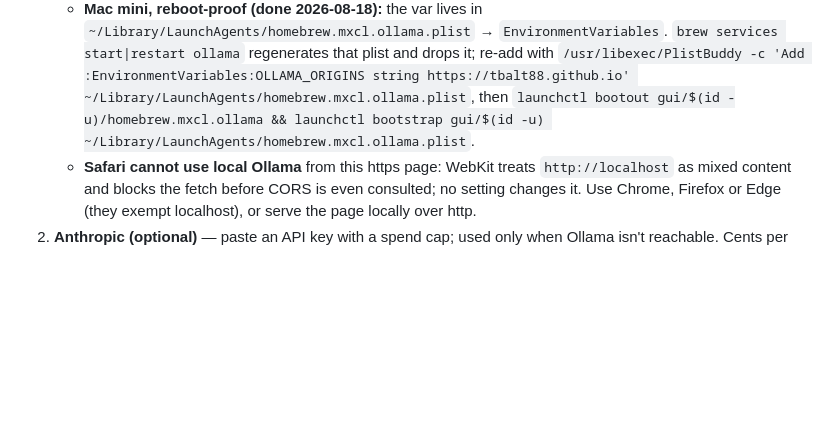
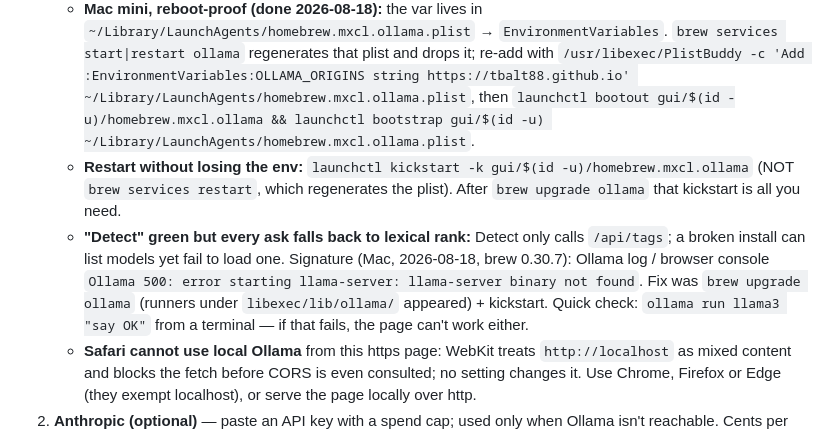
Before and after one commit to tbalt88/fork-atlas, a Markdown page: RUNBOOK.md, the part around the change. Drawn GitHub-style; blank space fills up the shorter version.

Commit message:
runbook: Ollama troubleshooting — detect-green-but-500 signature, kickstart instead of brew services restart

```diff
--- a/RUNBOOK.md
+++ b/RUNBOOK.md
@@ -38,6 +38,8 @@ Open the assistant → **⚙ Providers**:
 
 1. **Ollama** — auto-detected at `http://localhost:11434`. Ollama must allow the Pages origin: set `OLLAMA_ORIGINS=https://tbalt88.github.io` (Windows: env var; Mac: `launchctl setenv OLLAMA_ORIGINS https://tbalt88.github.io` — session-only) and restart Ollama. Pick a small model for *shortlist* and the best you can run for *reasoning* (on a 4 GB GPU use the smallest for both).
    - **Mac mini, reboot-proof (done 2026-08-18):** the var lives in `~/Library/LaunchAgents/homebrew.mxcl.ollama.plist` → `EnvironmentVariables`. `brew services start|restart ollama` regenerates that plist and drops it; re-add with `/usr/libexec/PlistBuddy -c 'Add :EnvironmentVariables:OLLAMA_ORIGINS string https://tbalt88.github.io' ~/Library/LaunchAgents/homebrew.mxcl.ollama.plist`, then `launchctl bootout gui/$(id -u)/homebrew.mxcl.ollama && launchctl bootstrap gui/$(id -u) ~/Library/LaunchAgents/homebrew.mxcl.ollama.plist`.
+   - **Restart without losing the env:** `launchctl kickstart -k gui/$(id -u)/homebrew.mxcl.ollama` (NOT `brew services restart`, which regenerates the plist). After `brew upgrade ollama` that kickstart is all you need.
+   - **"Detect" green but every ask falls back to lexical rank:** Detect only calls `/api/tags`; a broken install can list models yet fail to load one. Signature (Mac, 2026-08-18, brew 0.30.7): Ollama log / browser console `Ollama 500: error starting llama-server: llama-server binary not found`. Fix was `brew upgrade ollama` (runners under `libexec/lib/ollama/` appeared) + kickstart. Quick check: `ollama run llama3 "say OK"` from a terminal — if that fails, the page can't work either.
    - **Safari cannot use local Ollama** from this https page: WebKit treats `http://localhost` as mixed content and blocks the fetch before CORS is even consulted; no setting changes it. Use Chrome, Firefox or Edge (they exempt localhost), or serve the page locally over http.
 2. **Anthropic (optional)** — paste an API key with a spend cap; used only when Ollama isn't reachable. Cents per question.
 3. **Project board (optional)** — a **fine-grained GitHub token**, repository access `second-brain` only, permission **Contents: Read-only**. Makes the board live instead of snapshot.
```
